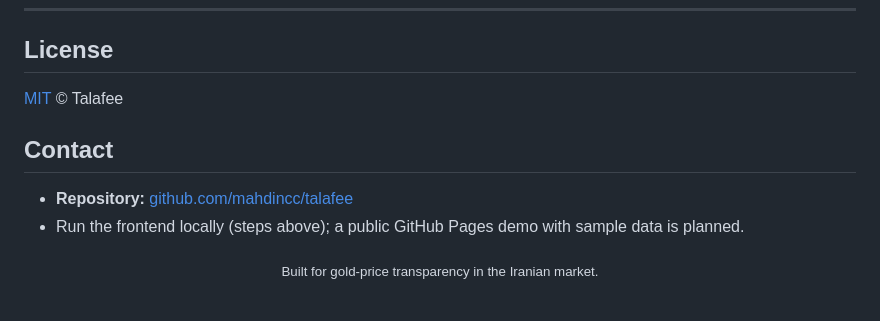
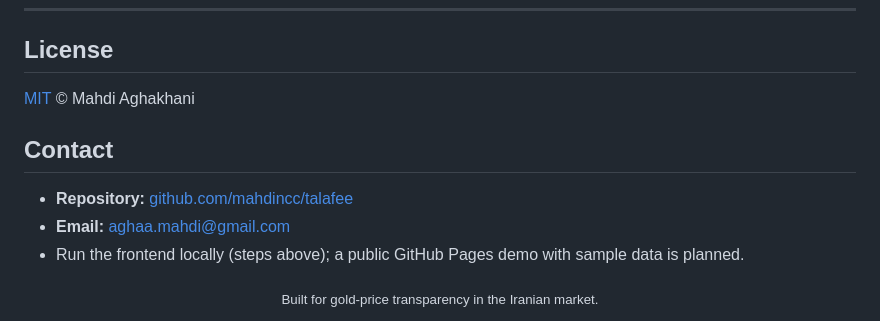
Before and after one commit to mahdincc/talafee, a Markdown page: README.md, the part around the change. Rendered like a GitHub page.

Commit message:
docs: personal contact email + copyright holder in README
Co-Authored-By: Claude Opus 4.8 <noreply@anthropic.com>

```diff
--- a/README.md
+++ b/README.md
@@ -273,11 +273,12 @@ npm install && npm run dev                                                # فر
 
 ## License
 
-[MIT](LICENSE) © Talafee
+[MIT](LICENSE) © Mahdi Aghakhani
 
 ## Contact
 
 - **Repository:** [github.com/mahdincc/talafee](https://github.com/mahdincc/talafee)
+- **Email:** aghaa.mahdi@gmail.com
 - Run the frontend locally (steps above); a public GitHub Pages demo with sample data is planned.
 
 <div align="center">
```
